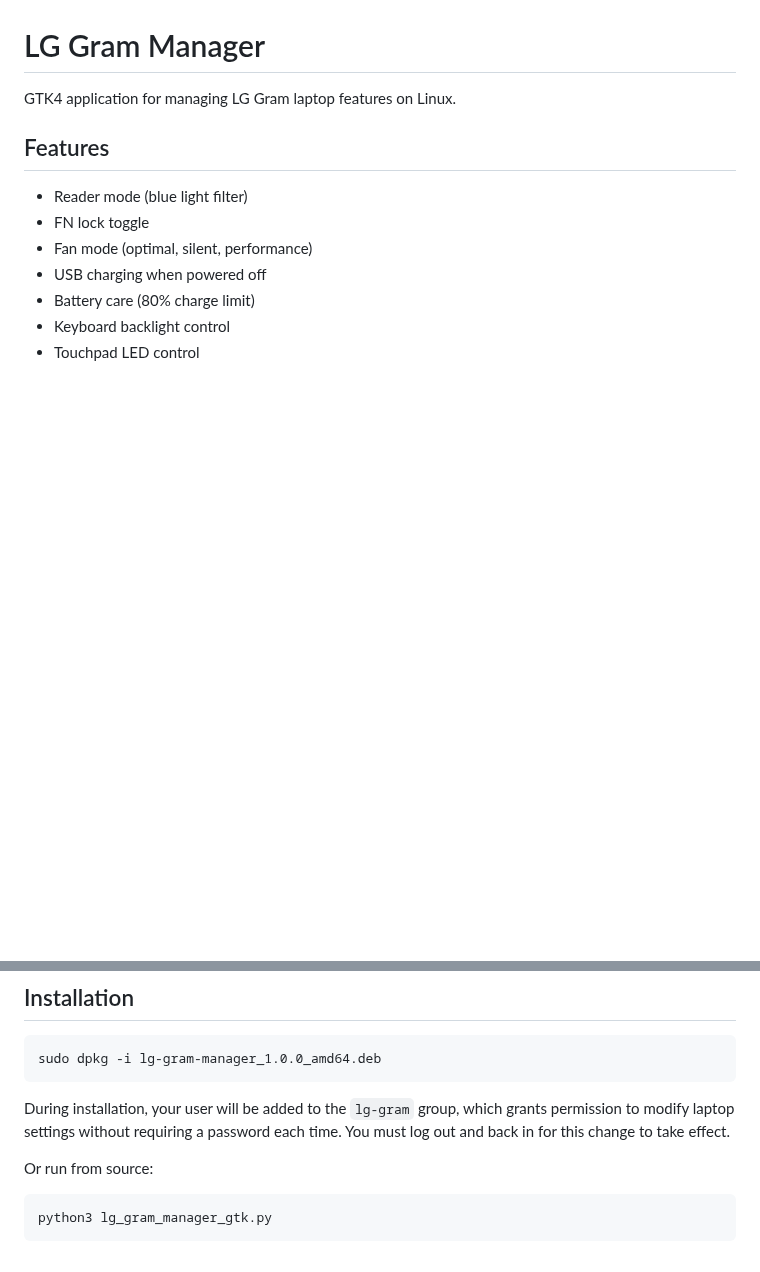
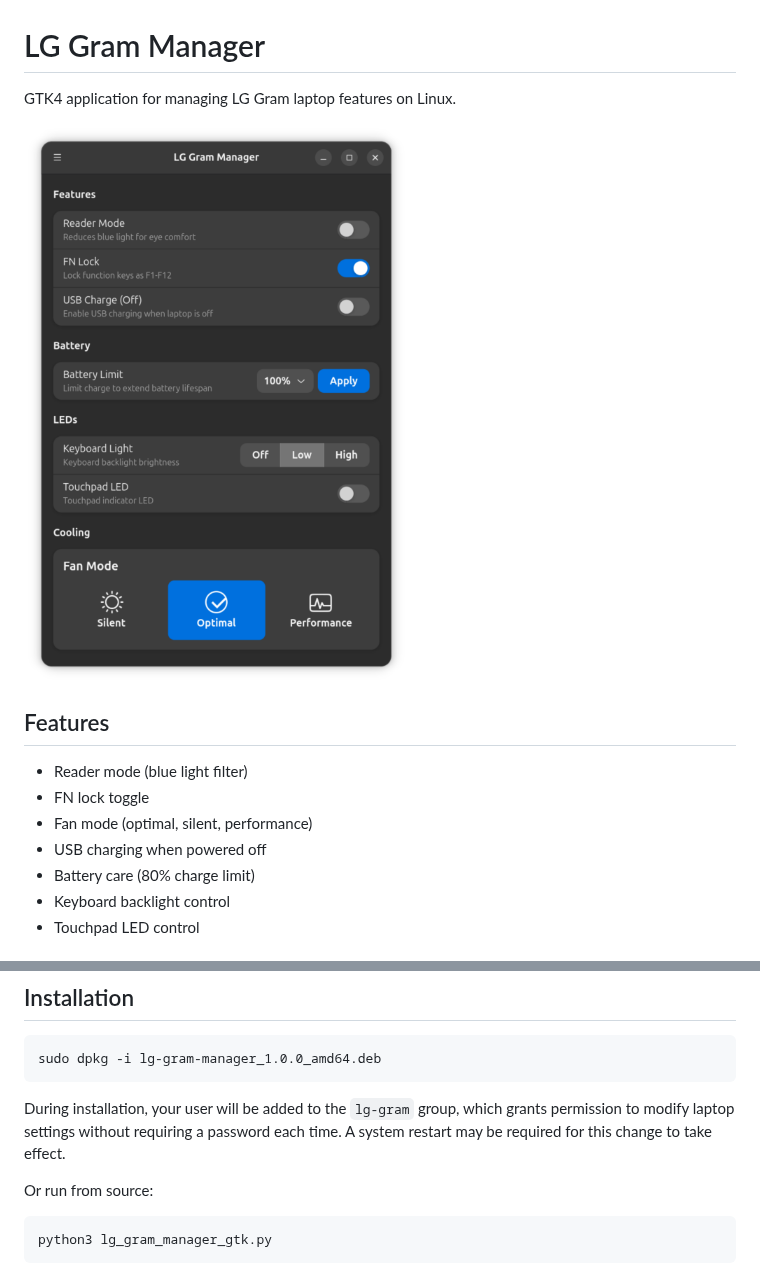
Before and after one commit to bryfur/lg-gram-manager, a Markdown page: README.md, 2 parts joined by grey strips. GitHub-like rendering; pictures changed too: docs/screenshot.png (added); blank space fills up the shorter version.

Commit message:
Add screenshot and update restart requirement note

````diff
--- a/README.md
+++ b/README.md
@@ -1,6 +1,8 @@
 # LG Gram Manager
 
 GTK4 application for managing LG Gram laptop features on Linux.
+
+![Screenshot](docs/screenshot.png)
 
 ## Features
 
@@ -25,7 +27,7 @@ GTK4 application for managing LG Gram laptop features on Linux.
 sudo dpkg -i lg-gram-manager_1.0.0_amd64.deb
 ```
 
-During installation, your user will be added to the `lg-gram` group, which grants permission to modify laptop settings without requiring a password each time. You must log out and back in for this change to take effect.
+During installation, your user will be added to the `lg-gram` group, which grants permission to modify laptop settings without requiring a password each time. A system restart may be required for this change to take effect.
 
 Or run from source:
 
````
Also changed, not shown: 1 other file.
